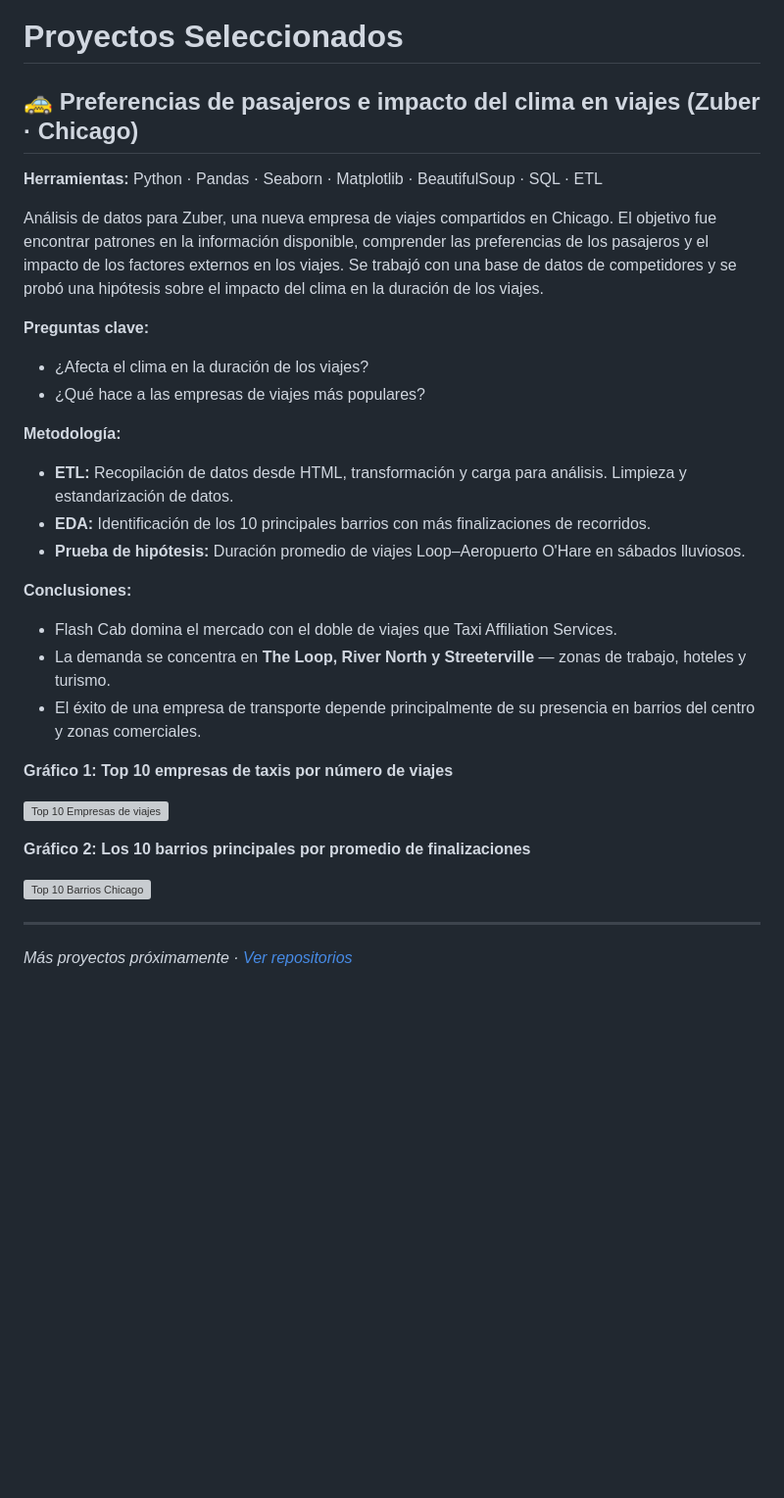
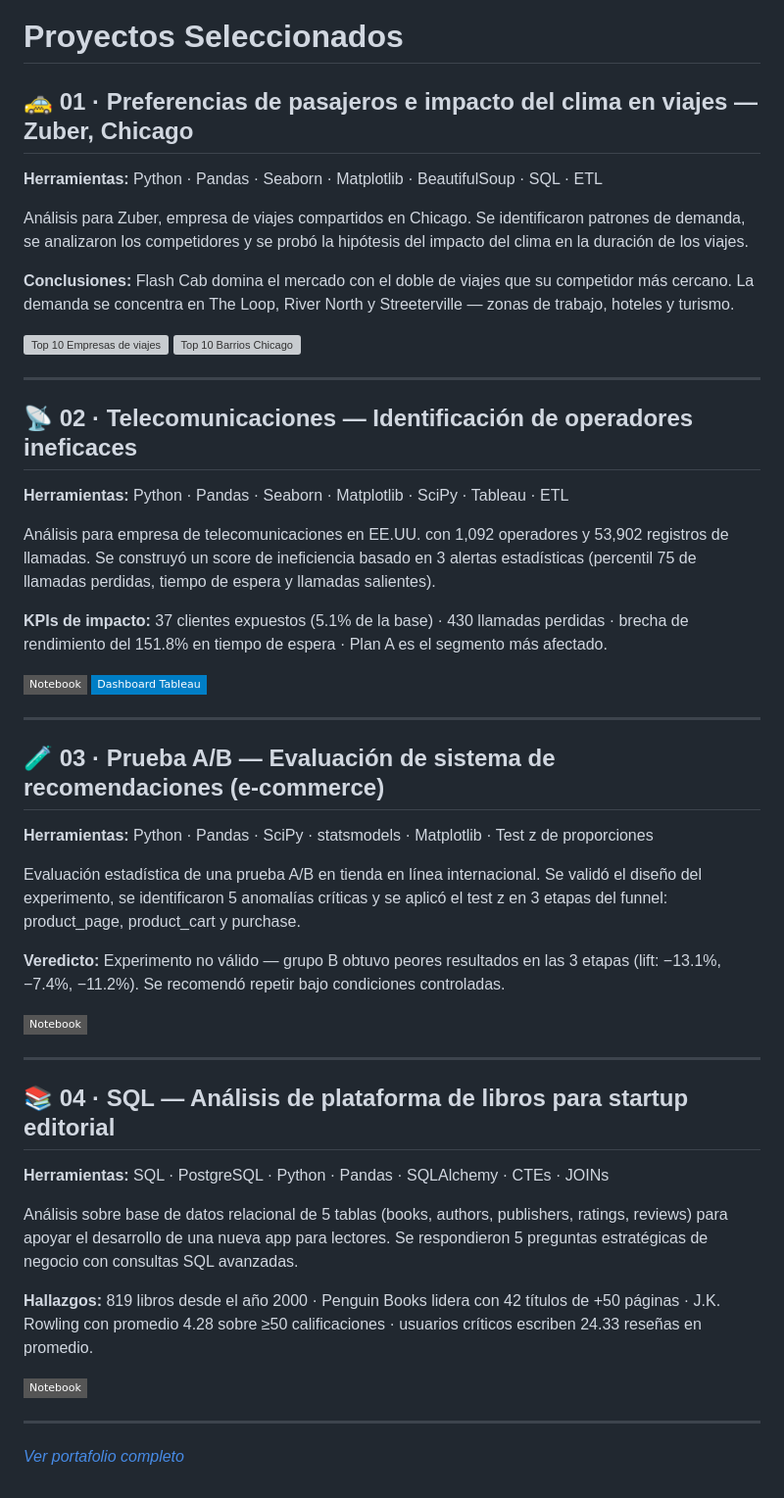
Before and after one commit to DataAnalystWil/DataAnalystWil, a Markdown page: README.md, the part around one of its changes. Shown at 98% size. Drawn GitHub-style; badges without logos; blank space fills up the shorter version; grey boxes are pictures that could not be loaded.

```diff
--- a/README.md
+++ b/README.md
@@ -35,34 +33,54 @@ Dirección · Administración · Análisis de Datos · Narración de Datos · Re
 
 # Proyectos Seleccionados
 
-## 🚕 Preferencias de pasajeros e impacto del clima en viajes (Zuber · Chicago)
+## 🚕 01 · Preferencias de pasajeros e impacto del clima en viajes — Zuber, Chicago
 
 **Herramientas:** Python · Pandas · Seaborn · Matplotlib · BeautifulSoup · SQL · ETL
 
-Análisis de datos para Zuber, una nueva empresa de viajes compartidos en Chicago. El objetivo fue encontrar patrones en la información disponible, comprender las preferencias de los pasajeros y el impacto de los factores externos en los viajes. Se trabajó con una base de datos de competidores y se probó una hipótesis sobre el impacto del clima en la duración de los viajes.
+Análisis para Zuber, empresa de viajes compartidos en Chicago. Se identificaron patrones de demanda, se analizaron los competidores y se probó la hipótesis del impacto del clima en la duración de los viajes.
 
-**Preguntas clave:**
-- ¿Afecta el clima en la duración de los viajes?
-- ¿Qué hace a las empresas de viajes más populares?
-
-**Metodología:**
-- **ETL:** Recopilación de datos desde HTML, transformación y carga para análisis. Limpieza y estandarización de datos.
-- **EDA:** Identificación de los 10 principales barrios con más finalizaciones de recorridos.
-- **Prueba de hipótesis:** Duración promedio de viajes Loop–Aeropuerto O'Hare en sábados lluviosos.
-
-**Conclusiones:**
-- Flash Cab domina el mercado con el doble de viajes que Taxi Affiliation Services.
-- La demanda se concentra en **The Loop, River North y Streeterville** — zonas de trabajo, hoteles y turismo.
-- El éxito de una empresa de transporte depende principalmente de su presencia en barrios del centro y zonas comerciales.
-
-**Gráfico 1: Top 10 empresas de taxis por número de viajes**
+**Conclusiones:** Flash Cab domina el mercado con el doble de viajes que su competidor más cercano. La demanda se concentra en The Loop, River North y Streeterville — zonas de trabajo, hoteles y turismo.
 
 ![Top 10 Empresas de viajes](https://dataanalystwil.github.io/Top%2010%20Empresas%20Viajes.png)
-
-**Gráfico 2: Los 10 barrios principales por promedio de finalizaciones**
-
 ![Top 10 Barrios Chicago](https://dataanalystwil.github.io/Top%2010%20Barrios%20Chicago.png)
 
 ---
 
-*Más proyectos próximamente · [Ver repositorios](https://github.com/DataAnalystWil?tab=repositories)*
+## 📡 02 · Telecomunicaciones — Identificación de operadores ineficaces
+
+**Herramientas:** Python · Pandas · Seaborn · Matplotlib · SciPy · Tableau · ETL
+
+Análisis para empresa de telecomunicaciones en EE.UU. con 1,092 operadores y 53,902 registros de llamadas. Se construyó un score de ineficiencia basado en 3 alertas estadísticas (percentil 75 de llamadas perdidas, tiempo de espera y llamadas salientes).
+
+**KPIs de impacto:** 37 clientes expuestos (5.1% de la base) · 430 llamadas perdidas · brecha de rendimiento del 151.8% en tiempo de espera · Plan A es el segmento más afectado.
+
+[![Ver notebook](https://img.shields.io/badge/Notebook-grey?style=flat-square&logo=jupyter)](https://github.com/DataAnalystWil/DataAnalystWil.github.io/blob/main/proyectos/Sprint_15_Telecomunicaciones_clean.ipynb)
+[![Ver dashboard](https://img.shields.io/badge/Dashboard_Tableau-blue?style=flat-square&logo=tableau)](https://public.tableau.com/app/profile/wilma.cruz/viz/DashboarddeEficienciaOperativa-TelecomUS_/DashboarddeEficienciaOperativa-TelecomUS_)
+
+---
+
+## 🧪 03 · Prueba A/B — Evaluación de sistema de recomendaciones (e-commerce)
+
+**Herramientas:** Python · Pandas · SciPy · statsmodels · Matplotlib · Test z de proporciones
+
+Evaluación estadística de una prueba A/B en tienda en línea internacional. Se validó el diseño del experimento, se identificaron 5 anomalías críticas y se aplicó el test z en 3 etapas del funnel: product_page, product_cart y purchase.
+
+**Veredicto:** Experimento no válido — grupo B obtuvo peores resultados en las 3 etapas (lift: −13.1%, −7.4%, −11.2%). Se recomendó repetir bajo condiciones controladas.
+
+[![Ver notebook](https://img.shields.io/badge/Notebook-grey?style=flat-square&logo=jupyter)](https://github.com/DataAnalystWil/DataAnalystWil.github.io/blob/main/proyectos/Sprint_15_Test_AB_clean.ipynb)
+
+---
+
+## 📚 04 · SQL — Análisis de plataforma de libros para startup editorial
+
+**Herramientas:** SQL · PostgreSQL · Python · Pandas · SQLAlchemy · CTEs · JOINs
+
+Análisis sobre base de datos relacional de 5 tablas (books, authors, publishers, ratings, reviews) para apoyar el desarrollo de una nueva app para lectores. Se respondieron 5 preguntas estratégicas de negocio con consultas SQL avanzadas.
+
+**Hallazgos:** 819 libros desde el año 2000 · Penguin Books lidera con 42 títulos de +50 páginas · J.K. Rowling con promedio 4.28 sobre ≥50 calificaciones · usuarios críticos escriben 24.33 reseñas en promedio.
+
+[![Ver notebook](https://img.shields.io/badge/Notebook-grey?style=flat-square&logo=jupyter)](https://github.com/DataAnalystWil/DataAnalystWil.github.io/blob/main/proyectos/Sprint_15_Proyecto_SQL_clean.ipynb)
+
+---
+
+*[Ver portafolio completo](https://dataanalystwil.github.io)*
```
Also changed, not shown: other parts of README.md (+3 -5 lines).
